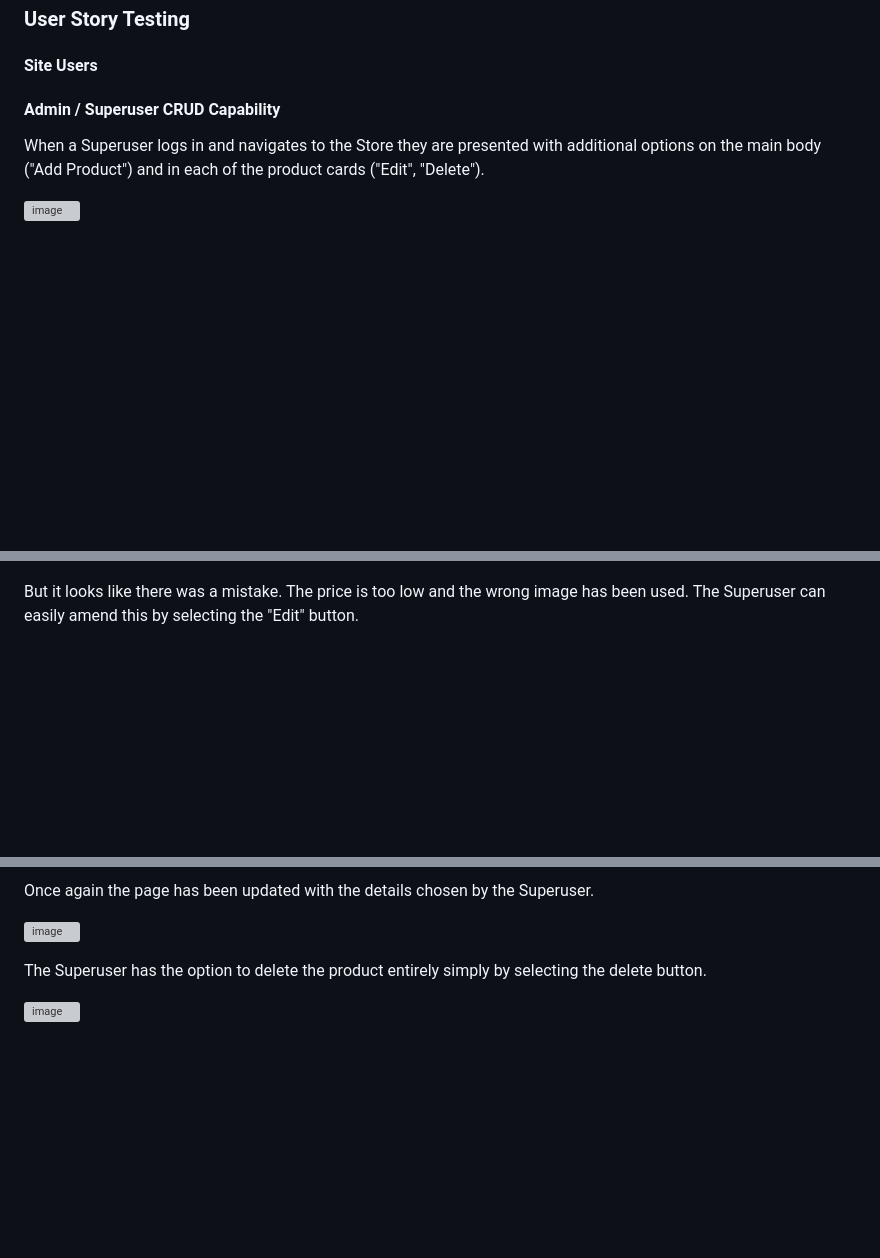
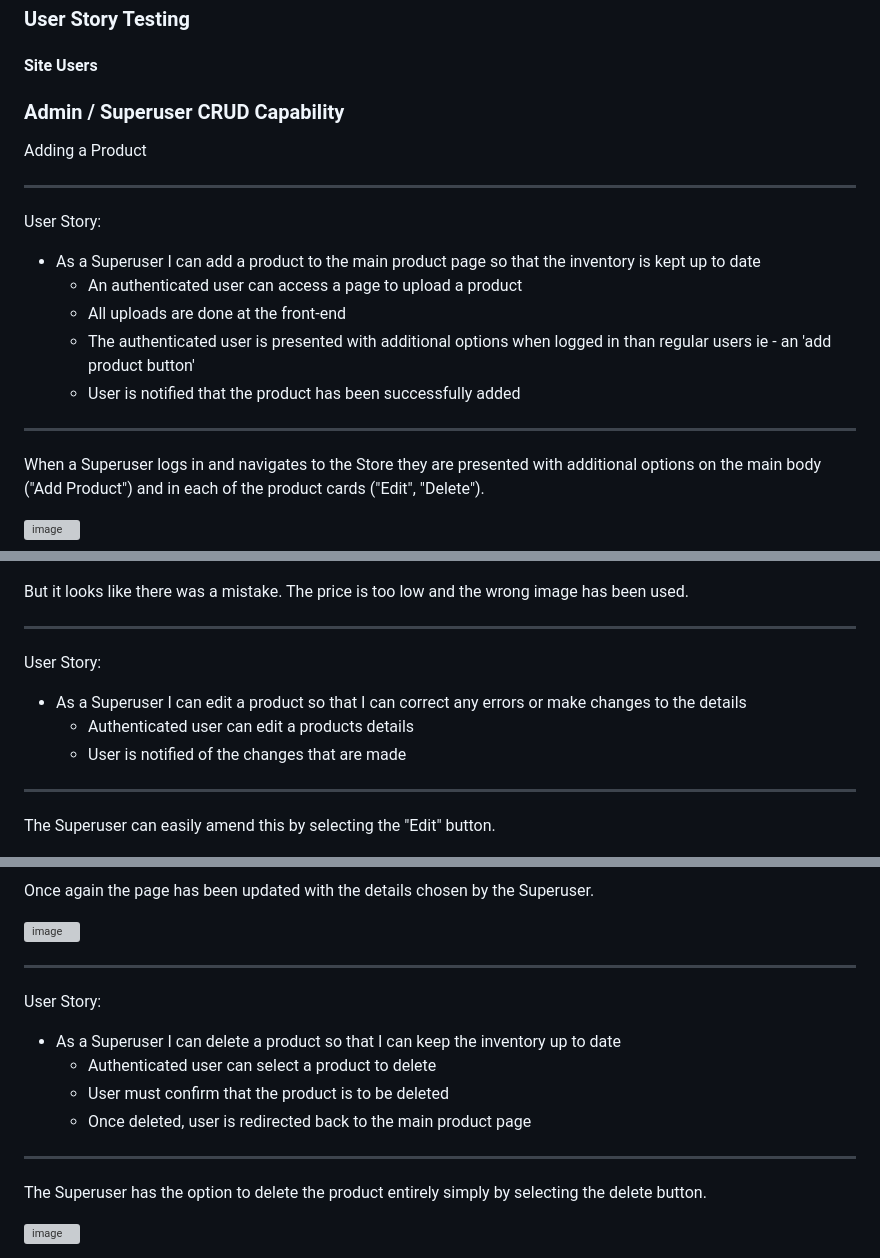
Before and after one commit to cmikedev/ecommerce, a Markdown page: README.md, 3 parts joined by grey strips. Drawn GitHub-style; blank space fills up the shorter version; grey boxes are pictures that could not be loaded.

Commit message:
Add user stories to superuser testing in README.md

```diff
--- a/README.md
+++ b/README.md
@@ -29,7 +29,18 @@ ____
 #### Site Users
 
 
-#### Admin / Superuser CRUD Capability
+### Admin / Superuser CRUD Capability
+
+Adding a Product
+___
+User Story:
+
+* As a Superuser I can add a product to the main product page so that the inventory is kept up to date
+    * An authenticated user can access a page to upload a product
+    * All uploads are done at the front-end
+    * The authenticated user is presented with additional options when logged in than regular users ie - an 'add product button'
+    * User is notified that the product has been successfully added
+___
 
 When a Superuser logs in and navigates to the Store they are presented with additional options on the main body ("Add Product") and in each of the product cards ("Edit", "Delete").</br>
 </br>
@@ -58,7 +69,15 @@ We can also see that the details are as we chose.</br>
 ![image](https://github.com/cmikedev/ecommerce/blob/main/manual_testing/images/superuser_crud/5%20-%20superuser%20-%20add-details.png?raw=true)</br>
 </br>
 
-But it looks like there was a mistake. The price is too low and the wrong image has been used. The Superuser can easily amend this by selecting the "Edit" button.</br>
+But it looks like there was a mistake. The price is too low and the wrong image has been used.
+___
+User Story:
+* As a Superuser I can edit a product so that I can correct any errors or make changes to the details
+    * Authenticated user can edit a products details
+    * User is notified of the changes that are made
+___
+
+The Superuser can easily amend this by selecting the "Edit" button.</br>
 </br>
 
 ![image](https://github.com/cmikedev/ecommerce/blob/main/manual_testing/images/superuser_crud/6%20-%20superuser%20-%20update.png?raw=true)</br>
@@ -75,6 +94,16 @@ Once again the page has been updated with the details chosen by the Superuser.</
 
 ![image](https://github.com/cmikedev/ecommerce/blob/main/manual_testing/images/superuser_crud/8%20-%20superuser%20-%20update-success.png?raw=true)</br>
 </br>
+
+___
+User Story:
+
+* As a Superuser I can delete a product so that I can keep the inventory up to date
+    * Authenticated user can select a product to delete
+    * User must confirm that the product is to be deleted
+    * Once deleted, user is redirected back to the main product page
+___
+
 
 The Superuser has the option to delete the product entirely simply by selecting the delete button.</br>
 </br>
```
